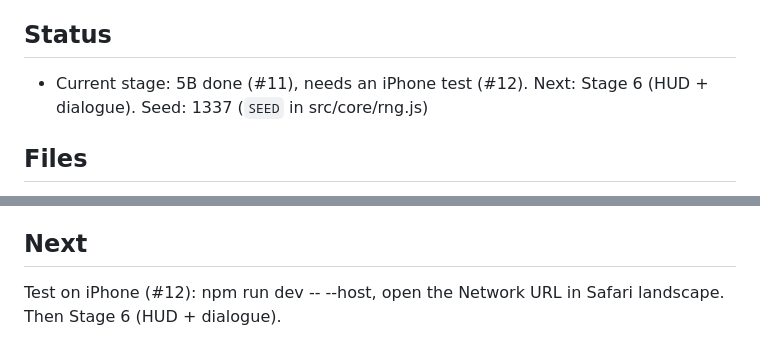
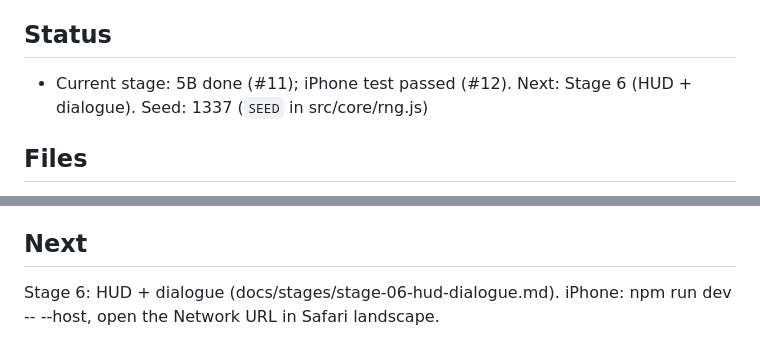
Before and after one commit to mrwolf710/Neon-Ledger, a Markdown page: NOTES.md, 2 parts joined by grey strips. Drawn GitHub-style.

Commit message:
NOTES: iPhone test passed (refs #12)
Co-Authored-By: Claude Sonnet 5.5 <noreply@anthropic.com>

```diff
--- a/NOTES.md
+++ b/NOTES.md
@@ -1,7 +1,7 @@
 # NOTES
 Running summary for Claude sessions (keep under 60 lines).
 ## Status
-- Current stage: 5B done (#11), needs an iPhone test (#12). Next: Stage 6 (HUD + dialogue). Seed: 1337 (`SEED` in src/core/rng.js)
+- Current stage: 5B done (#11); iPhone test passed (#12). Next: Stage 6 (HUD + dialogue). Seed: 1337 (`SEED` in src/core/rng.js)
 ## Files
 - src/core: rng.js mulberry32 PRNG · input.js action layer (keyboard, mouse, gamepad, touch)
   · settings.js TIERS high/medium/mobile (pixelRatio, bloomScale, maxLights, shadowMap, rainCount), auto-detect, ?quality=
@@ -57,4 +57,4 @@ Running summary for Claude sessions (keep under 60 lines).
 - Chunk > 500 kB warning. renderer.info.autoReset off. Rail deck hits buildings near x=17. NPCs don't block Juno. Point lights cast no shadows.
 - Shadows on for Mobile too (shrink if iPhone struggles)..
 ## Next
-Test on iPhone (#12): npm run dev -- --host, open the Network URL in Safari landscape. Then Stage 6 (HUD + dialogue).
+Stage 6: HUD + dialogue (docs/stages/stage-06-hud-dialogue.md). iPhone: npm run dev -- --host, open the Network URL in Safari landscape.
```
